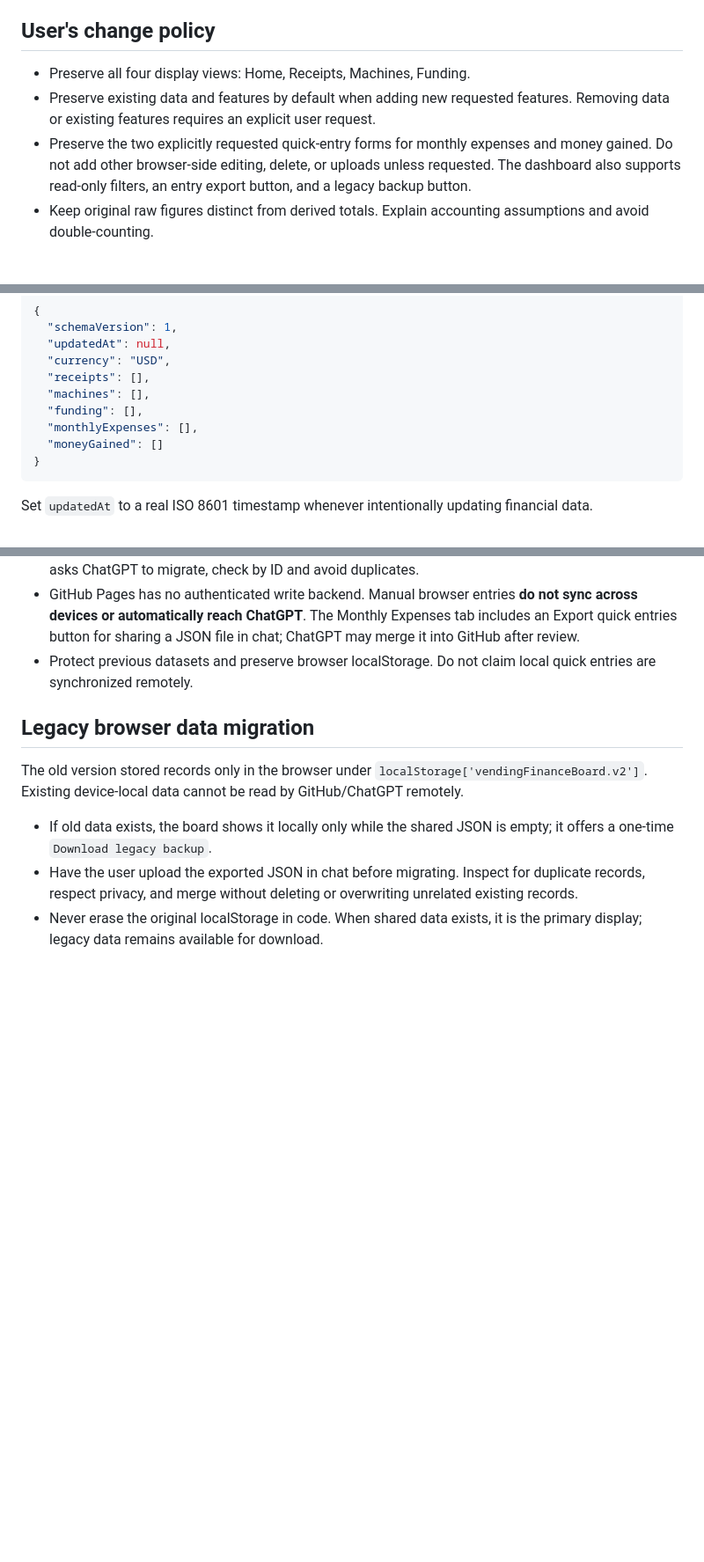
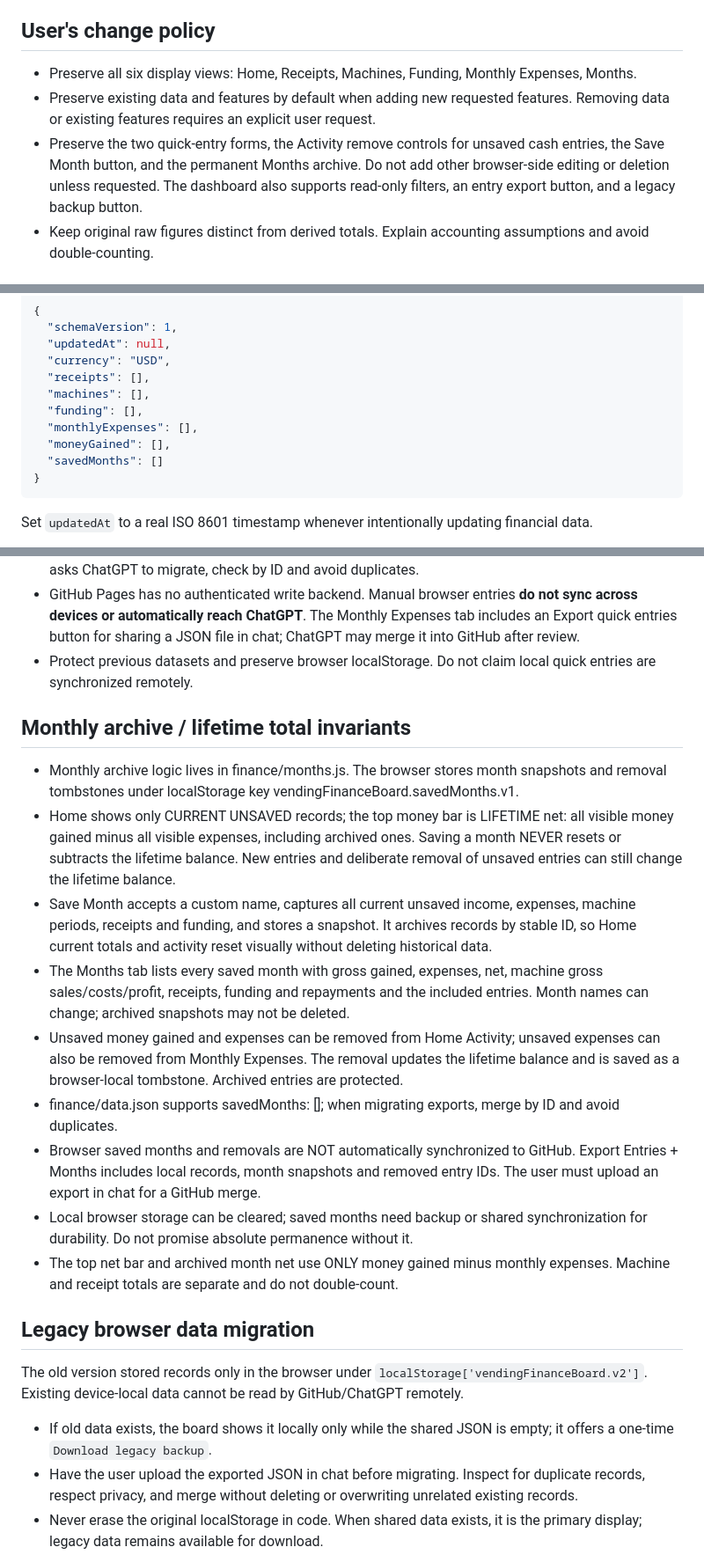
Before and after one commit to Vince314159/CHHS-Student-Vending, a Markdown page: finance/CHATGPT_OPERATING_GUIDE.md, 3 parts joined by grey strips. Shown at 88% size. Drawn GitHub-style; blank space fills up the shorter version.

Commit message:
Add permanent Months tab, activity removal and archive styling

````diff
--- a/finance/CHATGPT_OPERATING_GUIDE.md
+++ b/finance/CHATGPT_OPERATING_GUIDE.md
@@ -11,9 +11,9 @@ ChatGPT manages the shared finance data in conversation. The browser is a displa
 - Do not modify other website sections when changing this board.
 
 ## User's change policy
-- Preserve all four display views: Home, Receipts, Machines, Funding.
+- Preserve all six display views: Home, Receipts, Machines, Funding, Monthly Expenses, Months.
 - Preserve existing data and features by default when adding new requested features. Removing data or existing features requires an explicit user request.
-- Preserve the two explicitly requested quick-entry forms for monthly expenses and money gained. Do not add other browser-side editing, delete, or uploads unless requested. The dashboard also supports read-only filters, an entry export button, and a legacy backup button.
+- Preserve the two quick-entry forms, the Activity remove controls for unsaved cash entries, the Save Month button, and the permanent Months archive. Do not add other browser-side editing or deletion unless requested. The dashboard also supports read-only filters, an entry export button, and a legacy backup button.
 - Keep original raw figures distinct from derived totals. Explain accounting assumptions and avoid double-counting.
 
 ## Data schema
@@ -27,7 +27,8 @@ The top-level JSON object must have:
   "machines": [],
   "funding": [],
   "monthlyExpenses": [],
-  "moneyGained": []
+  "moneyGained": [],
+  "savedMonths": []
 }
 ```
 Set `updatedAt` to a real ISO 8601 timestamp whenever intentionally updating financial data.
@@ -57,6 +58,17 @@ Use unique stable IDs and numeric JSON amounts, not currency-formatted strings.
 - GitHub Pages has no authenticated write backend. Manual browser entries **do not sync across devices or automatically reach ChatGPT**. The Monthly Expenses tab includes an Export quick entries button for sharing a JSON file in chat; ChatGPT may merge it into GitHub after review.
 - Protect previous datasets and preserve browser localStorage. Do not claim local quick entries are synchronized remotely.
 
+## Monthly archive / lifetime total invariants
+- Monthly archive logic lives in finance/months.js. The browser stores month snapshots and removal tombstones under localStorage key vendingFinanceBoard.savedMonths.v1.
+- Home shows only CURRENT UNSAVED records; the top money bar is LIFETIME net: all visible money gained minus all visible expenses, including archived ones. Saving a month NEVER resets or subtracts the lifetime balance. New entries and deliberate removal of unsaved entries can still change the lifetime balance.
+- Save Month accepts a custom name, captures all current unsaved income, expenses, machine periods, receipts and funding, and stores a snapshot. It archives records by stable ID, so Home current totals and activity reset visually without deleting historical data.
+- The Months tab lists every saved month with gross gained, expenses, net, machine gross sales/costs/profit, receipts, funding and repayments and the included entries. Month names can change; archived snapshots may not be deleted.
+- Unsaved money gained and expenses can be removed from Home Activity; unsaved expenses can also be removed from Monthly Expenses. The removal updates the lifetime balance and is saved as a browser-local tombstone. Archived entries are protected.
+- finance/data.json supports savedMonths: []; when migrating exports, merge by ID and avoid duplicates.
+- Browser saved months and removals are NOT automatically synchronized to GitHub. Export Entries + Months includes local records, month snapshots and removed entry IDs. The user must upload an export in chat for a GitHub merge.
+- Local browser storage can be cleared; saved months need backup or shared synchronization for durability. Do not promise absolute permanence without it.
+- The top net bar and archived month net use ONLY money gained minus monthly expenses. Machine and receipt totals are separate and do not double-count.
+
 ## Legacy browser data migration
 The old version stored records only in the browser under `localStorage['vendingFinanceBoard.v2']`. Existing device-local data cannot be read by GitHub/ChatGPT remotely.
 - If old data exists, the board shows it locally only while the shared JSON is empty; it offers a one-time `Download legacy backup`.
````
